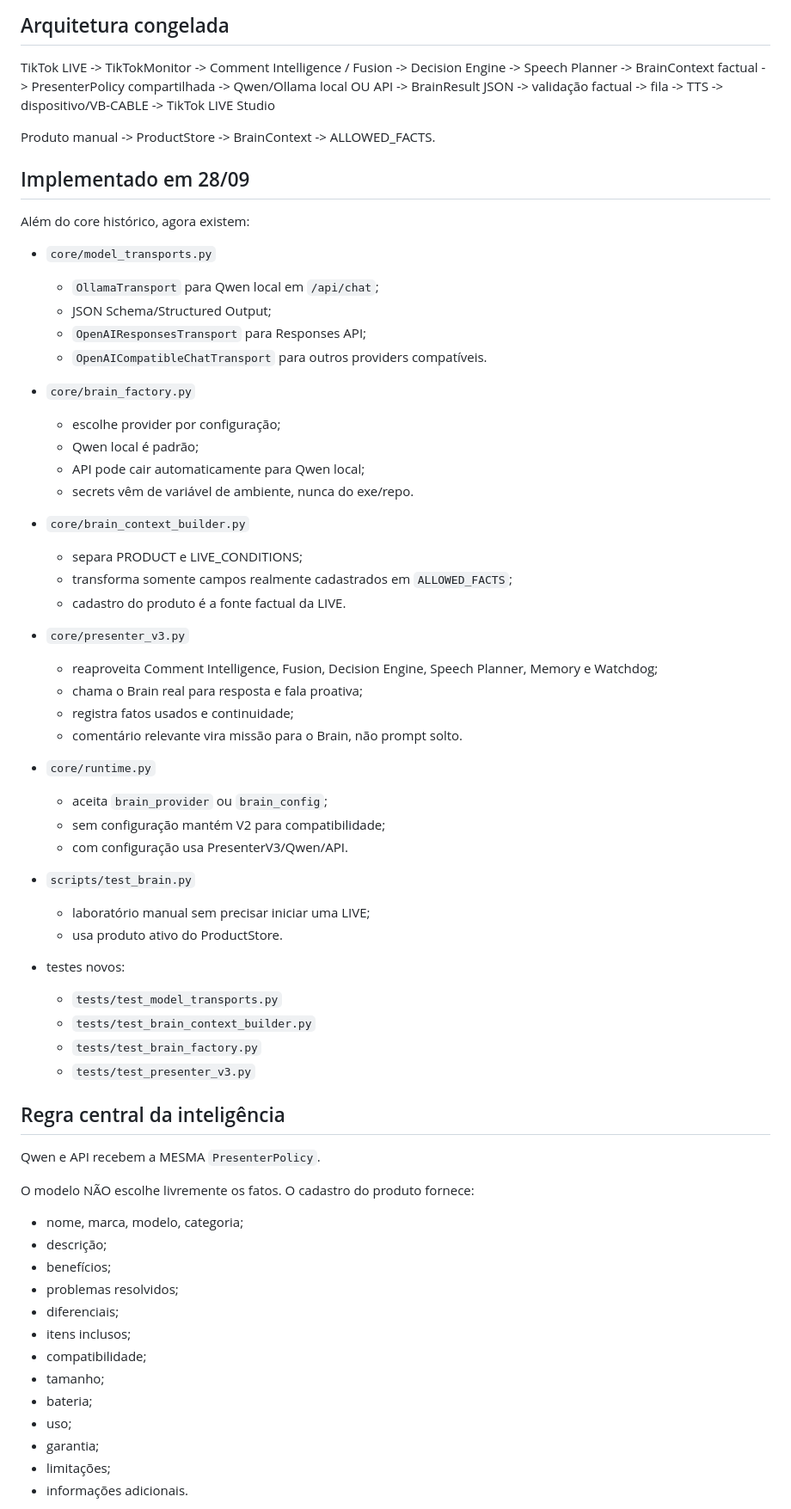
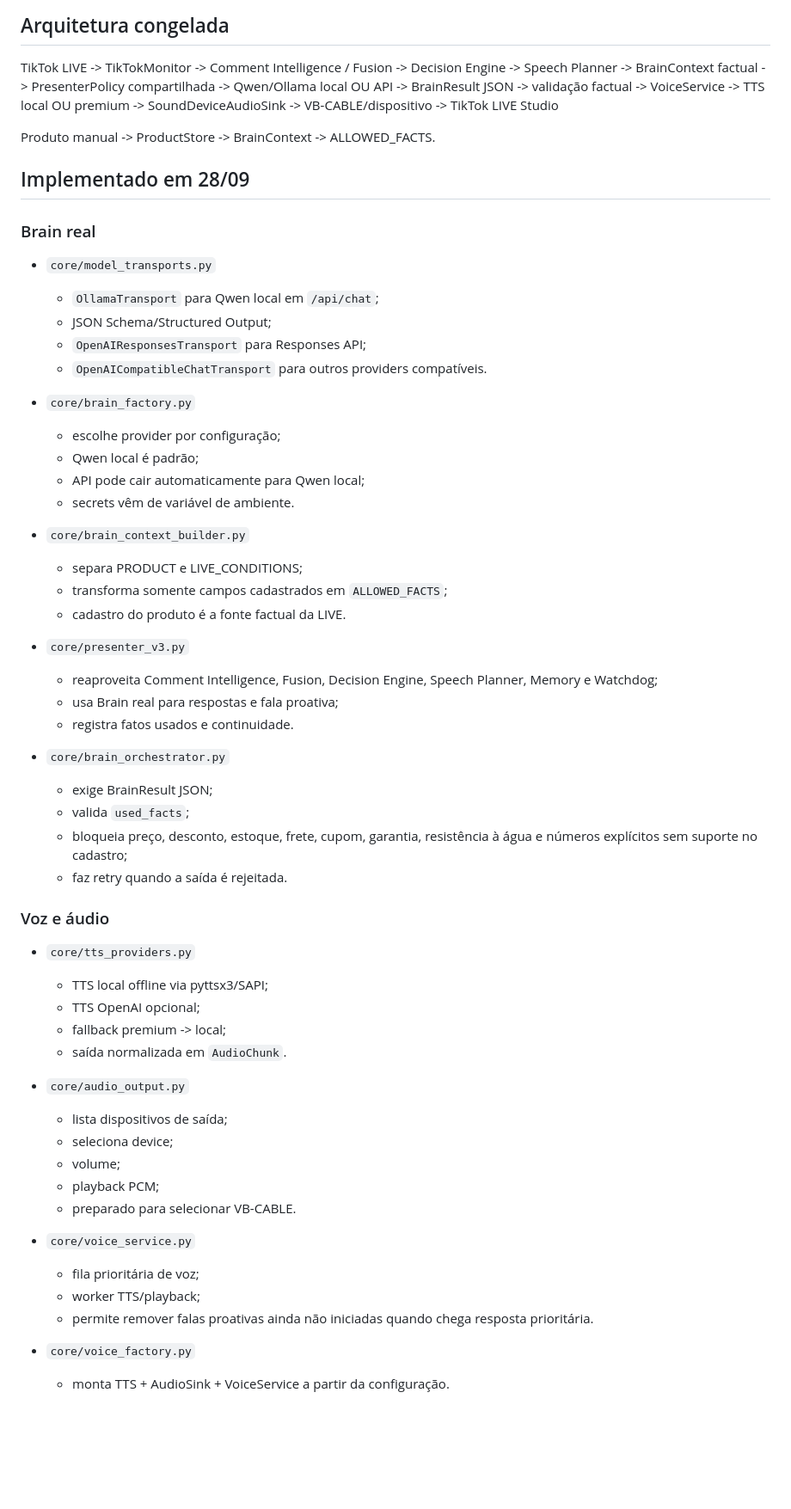
Before and after one commit to adrse/AGCN-Live-Voice, a Markdown page: docs/ASTRA_HANDOFF_2026-09-29.md, the part around one of its changes. Shown at 86% size. GitHub-like rendering; blank space fills up the shorter version.

Commit message:
docs: consolida Brain TTS audio e runtime integrado

```diff
--- a/docs/ASTRA_HANDOFF_2026-09-29.md
+++ b/docs/ASTRA_HANDOFF_2026-09-29.md
@@ -25,16 +25,17 @@ TikTok LIVE
 -> Qwen/Ollama local OU API
 -> BrainResult JSON
 -> validação factual
--> fila
--> TTS
--> dispositivo/VB-CABLE
+-> VoiceService
+-> TTS local OU premium
+-> SoundDeviceAudioSink
+-> VB-CABLE/dispositivo
 -> TikTok LIVE Studio
 
 Produto manual -> ProductStore -> BrainContext -> ALLOWED_FACTS.
 
 ## Implementado em 28/09
 
-Além do core histórico, agora existem:
+### Brain real
 
 - `core/model_transports.py`
   - `OllamaTransport` para Qwen local em `/api/chat`;
@@ -46,50 +47,44 @@ Além do core histórico, agora existem:
   - escolhe provider por configuração;
   - Qwen local é padrão;
   - API pode cair automaticamente para Qwen local;
-  - secrets vêm de variável de ambiente, nunca do exe/repo.
+  - secrets vêm de variável de ambiente.
 
 - `core/brain_context_builder.py`
   - separa PRODUCT e LIVE_CONDITIONS;
-  - transforma somente campos realmente cadastrados em `ALLOWED_FACTS`;
+  - transforma somente campos cadastrados em `ALLOWED_FACTS`;
   - cadastro do produto é a fonte factual da LIVE.
 
 - `core/presenter_v3.py`
   - reaproveita Comment Intelligence, Fusion, Decision Engine, Speech Planner, Memory e Watchdog;
-  - chama o Brain real para resposta e fala proativa;
-  - registra fatos usados e continuidade;
-  - comentário relevante vira missão para o Brain, não prompt solto.
+  - usa Brain real para respostas e fala proativa;
+  - registra fatos usados e continuidade.
 
-- `core/runtime.py`
-  - aceita `brain_provider` ou `brain_config`;
-  - sem configuração mantém V2 para compatibilidade;
-  - com configuração usa PresenterV3/Qwen/API.
+- `core/brain_orchestrator.py`
+  - exige BrainResult JSON;
+  - valida `used_facts`;
+  - bloqueia preço, desconto, estoque, frete, cupom, garantia, resistência à água e números explícitos sem suporte no cadastro;
+  - faz retry quando a saída é rejeitada.
 
-- `scripts/test_brain.py`
-  - laboratório manual sem precisar iniciar uma LIVE;
-  - usa produto ativo do ProductStore.
+### Voz e áudio
 
-- testes novos:
-  - `tests/test_model_transports.py`
-  - `tests/test_brain_context_builder.py`
-  - `tests/test_brain_factory.py`
-  - `tests/test_presenter_v3.py`
+- `core/tts_providers.py`
+  - TTS local offline via pyttsx3/SAPI;
+  - TTS OpenAI opcional;
+  - fallback premium -> local;
+  - saída normalizada em `AudioChunk`.
 
-## Regra central da inteligência
+- `core/audio_output.py`
+  - lista dispositivos de saída;
+  - seleciona device;
+  - volume;
+  - playback PCM;
+  - preparado para selecionar VB-CABLE.
 
-Qwen e API recebem a MESMA `PresenterPolicy`.
+- `core/voice_service.py`
+  - fila prioritária de voz;
+  - worker TTS/playback;
+  - permite remover falas proativas ainda não iniciadas quando chega resposta prioritária.
 
-O modelo NÃO escolhe livremente os fatos. O cadastro do produto fornece:
-- nome, marca, modelo, categoria;
-- descrição;
-- benefícios;
-- problemas resolvidos;
-- diferenciais;
-- itens inclusos;
-- compatibilidade;
-- tamanho;
-- bateria;
-- uso;
-- garantia;
-- limitações;
-- informações adicionais.
+- `core/voice_factory.py`
+  - monta TTS + AudioSink + VoiceService a partir da configuração.
 
```
Also changed, not shown: other parts of docs/ASTRA_HANDOFF_2026-09-29.md (+82 -69 lines).
